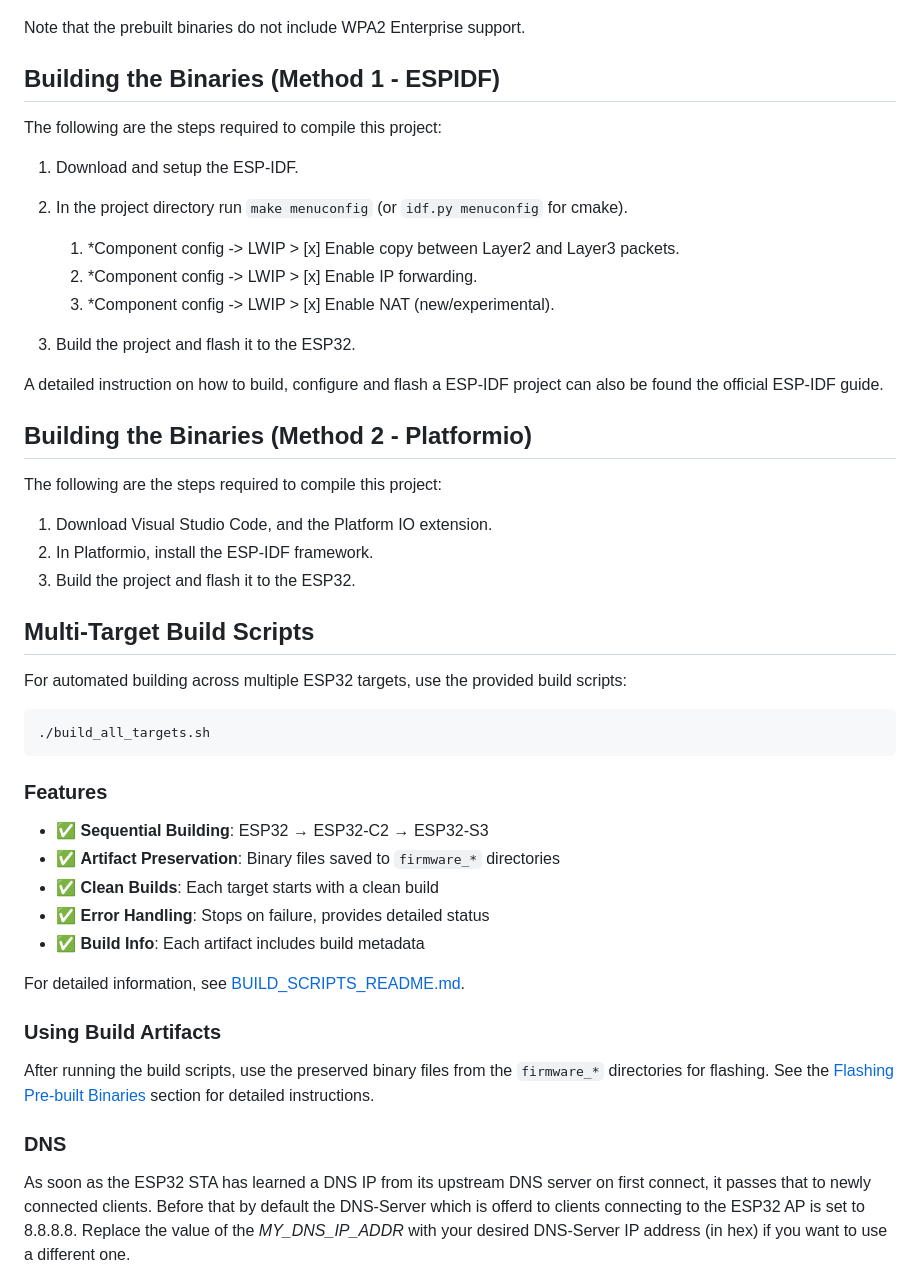
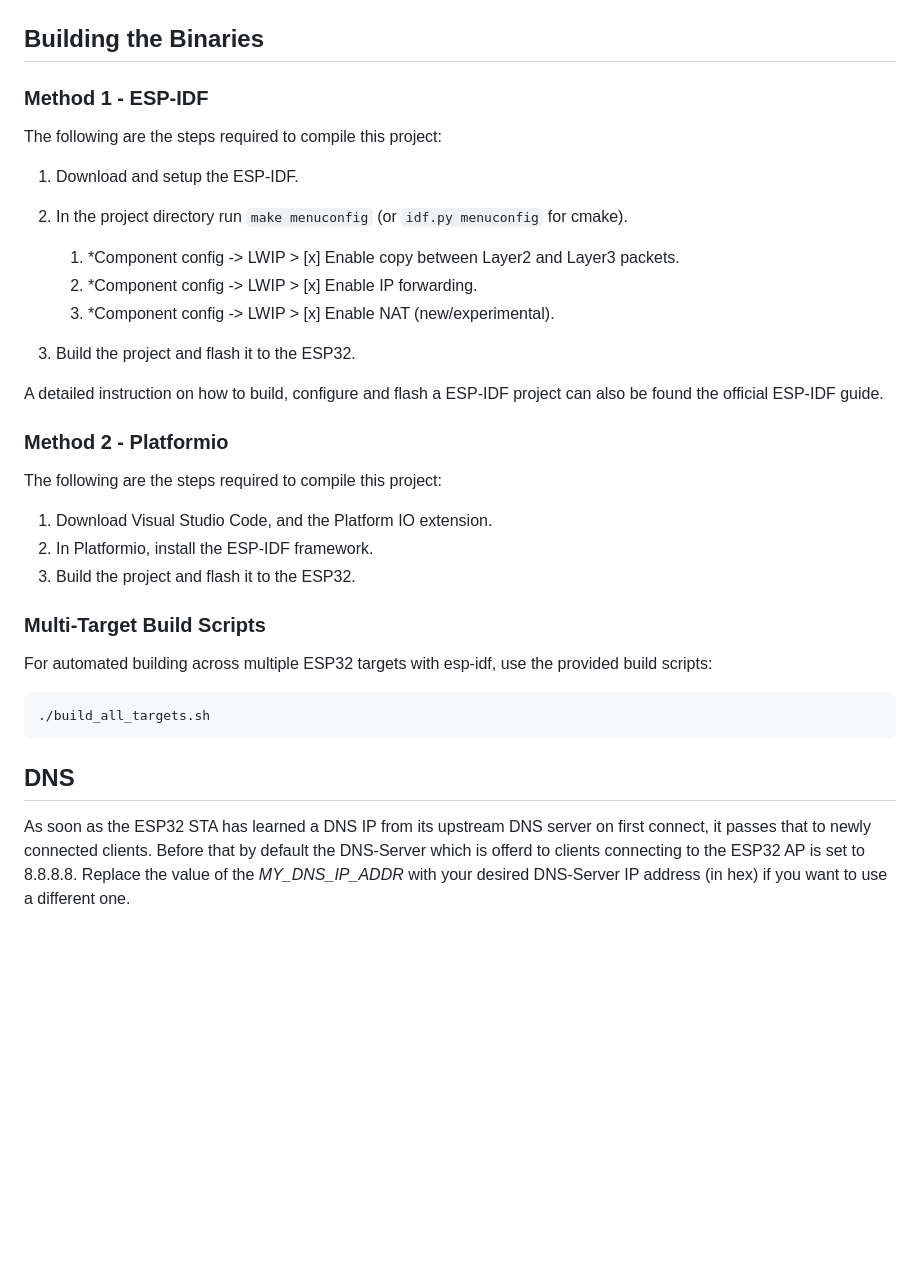
Before and after one commit to martin-ger/esp32_nat_router, a Markdown page: README.md, the part around one of its changes. GitHub-like rendering; blank space fills up the shorter version.

````diff
--- a/README.md
+++ b/README.md
@@ -403,9 +376,8 @@ As an alternative you might use [Espressif's Flash Download Tools](https://www.e
 
 ![image](https://raw.githubusercontent.com/martin-ger/esp32_nat_router/master/FlasherUI.jpg)
 
-Note that the prebuilt binaries do not include WPA2 Enterprise support.
-
-## Building the Binaries (Method 1 - ESPIDF)
+## Building the Binaries
+### Method 1 - ESP-IDF
 The following are the steps required to compile this project:
 
 1. Download and setup the ESP-IDF.
@@ -418,34 +390,22 @@ The following are the steps required to compile this project:
 
 A detailed instruction on how to build, configure and flash a ESP-IDF project can also be found the official ESP-IDF guide.
 
-## Building the Binaries (Method 2 - Platformio)
+### Method 2 - Platformio
 The following are the steps required to compile this project:
 
 1. Download Visual Studio Code, and the Platform IO extension.
 2. In Platformio, install the ESP-IDF framework.
 3. Build the project and flash it to the ESP32.
 
-## Multi-Target Build Scripts
+### Multi-Target Build Scripts
 
-For automated building across multiple ESP32 targets, use the provided build scripts:
+For automated building across multiple ESP32 targets with esp-idf, use the provided build scripts:
 
 ```bash
 ./build_all_targets.sh
 ```
 
-### Features
-- ✅ **Sequential Building**: ESP32 → ESP32-C2 → ESP32-S3
-- ✅ **Artifact Preservation**: Binary files saved to `firmware_*` directories
-- ✅ **Clean Builds**: Each target starts with a clean build
-- ✅ **Error Handling**: Stops on failure, provides detailed status
-- ✅ **Build Info**: Each artifact includes build metadata
-
-For detailed information, see [BUILD_SCRIPTS_README.md](BUILD_SCRIPTS_README.md).
-
-### Using Build Artifacts
-After running the build scripts, use the preserved binary files from the `firmware_*` directories for flashing. See the [Flashing Pre-built Binaries](#flashing-pre-built-binaries) section for detailed instructions.
-
-### DNS
+## DNS
 As soon as the ESP32 STA has learned a DNS IP from its upstream DNS server on first connect, it passes that to newly connected clients.
 Before that by default the DNS-Server which is offerd to clients connecting to the ESP32 AP is set to 8.8.8.8.
 Replace the value of the *MY_DNS_IP_ADDR* with your desired DNS-Server IP address (in hex) if you want to use a different one.
````
Also changed, not shown: other parts of README.md (+2 -29 lines).
